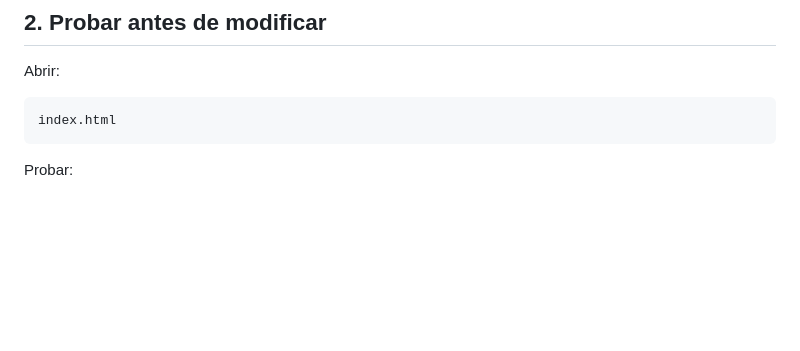
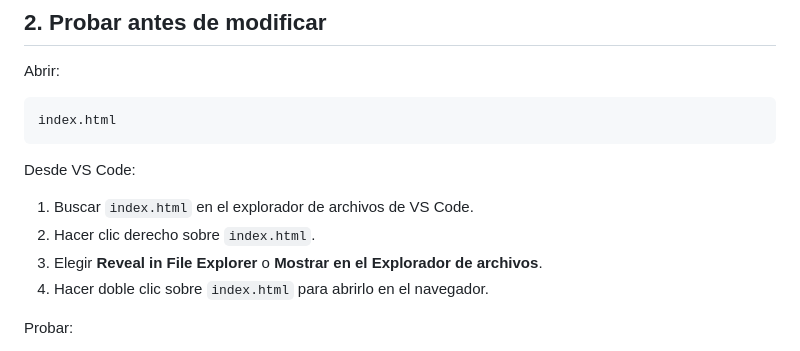
Before and after one commit to lole-s/simon-proa-2026, a Markdown page: doc/instructivo.md, the part around the change. GitHub-like rendering; blank space fills up the shorter version.

Commit message:
Agrego pasos para probar index en navegador

````diff
--- a/doc/instructivo.md
+++ b/doc/instructivo.md
@@ -75,6 +75,13 @@ Abrir:
 ```text
 index.html
 ```
+
+Desde VS Code:
+
+1. Buscar `index.html` en el explorador de archivos de VS Code.
+2. Hacer clic derecho sobre `index.html`.
+3. Elegir **Reveal in File Explorer** o **Mostrar en el Explorador de archivos**.
+4. Hacer doble clic sobre `index.html` para abrirlo en el navegador.
 
 Probar:
 
````
